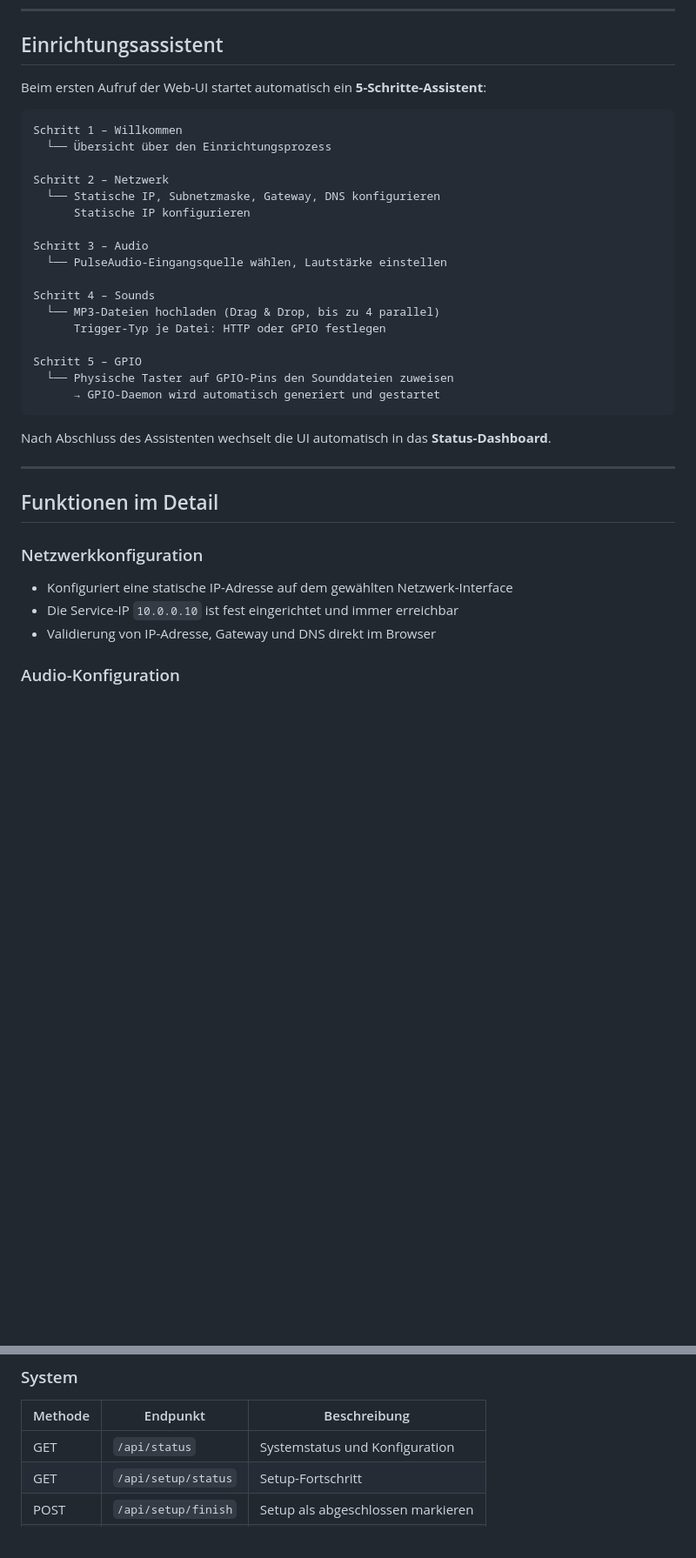
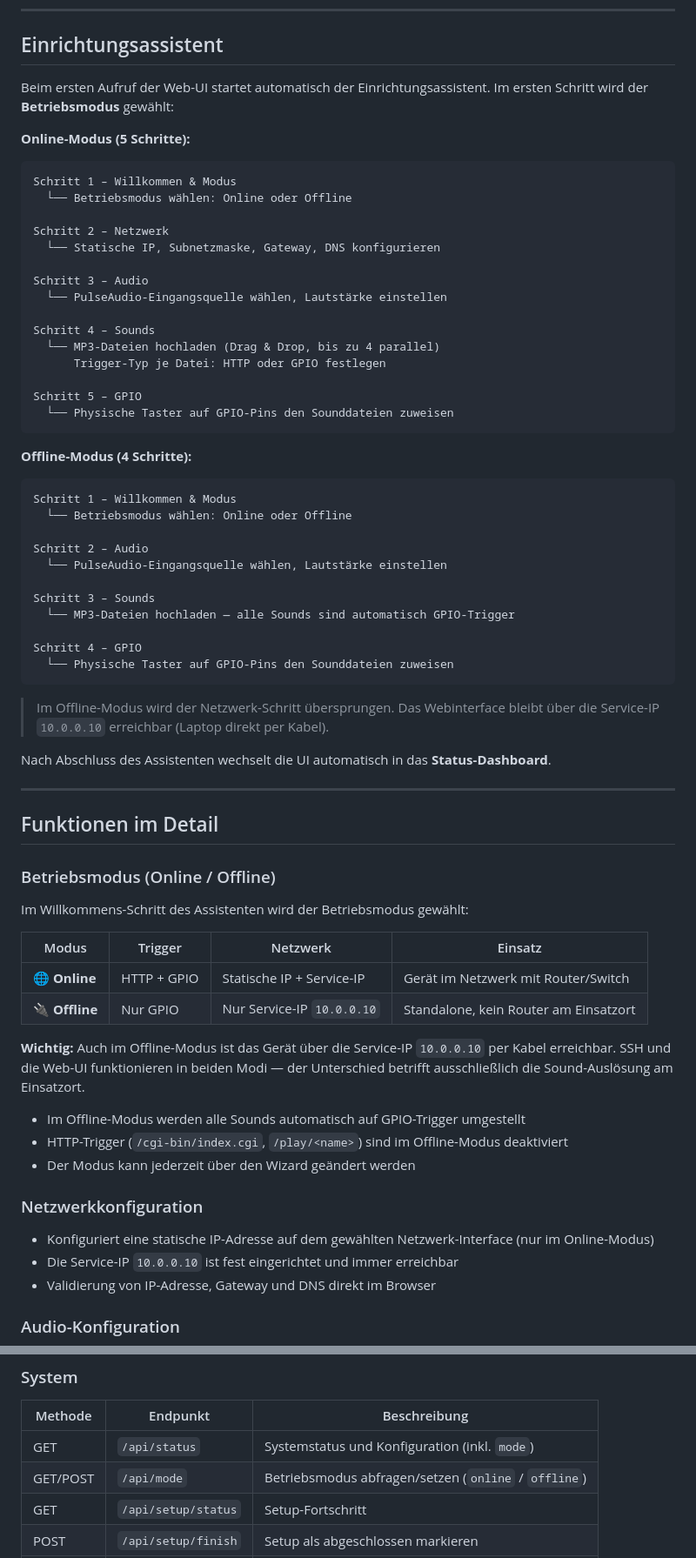
Before and after one commit to dockr69/raspi_app, a Markdown page: README.md, 2 parts joined by grey strips. Shown at 87% size. Drawn GitHub-style; blank space fills up the shorter version.

Commit message:
README: Online/Offline-Modus dokumentiert
Co-Authored-By: Claude Opus 4.6 <noreply@anthropic.com>

````diff
--- a/README.md
+++ b/README.md
@@ -143,15 +146,15 @@ sudo reboot
 
 ## Einrichtungsassistent
 
-Beim ersten Aufruf der Web-UI startet automatisch ein **5-Schritte-Assistent**:
+Beim ersten Aufruf der Web-UI startet automatisch der Einrichtungsassistent. Im ersten Schritt wird der **Betriebsmodus** gewählt:
 
+**Online-Modus (5 Schritte):**
 ```
-Schritt 1 – Willkommen
-  └── Übersicht über den Einrichtungsprozess
+Schritt 1 – Willkommen & Modus
+  └── Betriebsmodus wählen: Online oder Offline
 
 Schritt 2 – Netzwerk
   └── Statische IP, Subnetzmaske, Gateway, DNS konfigurieren
-      Statische IP konfigurieren
 
 Schritt 3 – Audio
   └── PulseAudio-Eingangsquelle wählen, Lautstärke einstellen
@@ -162,8 +165,24 @@ Schritt 4 – Sounds
 
 Schritt 5 – GPIO
   └── Physische Taster auf GPIO-Pins den Sounddateien zuweisen
-      → GPIO-Daemon wird automatisch generiert und gestartet
 ```
+
+**Offline-Modus (4 Schritte):**
+```
+Schritt 1 – Willkommen & Modus
+  └── Betriebsmodus wählen: Online oder Offline
+
+Schritt 2 – Audio
+  └── PulseAudio-Eingangsquelle wählen, Lautstärke einstellen
+
+Schritt 3 – Sounds
+  └── MP3-Dateien hochladen — alle Sounds sind automatisch GPIO-Trigger
+
+Schritt 4 – GPIO
+  └── Physische Taster auf GPIO-Pins den Sounddateien zuweisen
+```
+
+> Im Offline-Modus wird der Netzwerk-Schritt übersprungen. Das Webinterface bleibt über die Service-IP `10.0.0.10` erreichbar (Laptop direkt per Kabel).
 
 Nach Abschluss des Assistenten wechselt die UI automatisch in das **Status-Dashboard**.
 
@@ -171,9 +190,24 @@ Nach Abschluss des Assistenten wechselt die UI automatisch in das **Status-Dashb
 
 ## Funktionen im Detail
 
+### Betriebsmodus (Online / Offline)
+
+Im Willkommens-Schritt des Assistenten wird der Betriebsmodus gewählt:
+
+| Modus | Trigger | Netzwerk | Einsatz |
+|---|---|---|---|
+| **🌐 Online** | HTTP + GPIO | Statische IP + Service-IP | Gerät im Netzwerk mit Router/Switch |
+| **🔌 Offline** | Nur GPIO | Nur Service-IP `10.0.0.10` | Standalone, kein Router am Einsatzort |
+
+**Wichtig:** Auch im Offline-Modus ist das Gerät über die Service-IP `10.0.0.10` per Kabel erreichbar. SSH und die Web-UI funktionieren in beiden Modi — der Unterschied betrifft ausschließlich die Sound-Auslösung am Einsatzort.
+
+- Im Offline-Modus werden alle Sounds automatisch auf GPIO-Trigger umgestellt
+- HTTP-Trigger (`/cgi-bin/index.cgi`, `/play/<name>`) sind im Offline-Modus deaktiviert
+- Der Modus kann jederzeit über den Wizard geändert werden
+
 ### Netzwerkkonfiguration
 
-- Konfiguriert eine statische IP-Adresse auf dem gewählten Netzwerk-Interface
+- Konfiguriert eine statische IP-Adresse auf dem gewählten Netzwerk-Interface (nur im Online-Modus)
 - Die Service-IP `10.0.0.10` ist fest eingerichtet und immer erreichbar
 - Validierung von IP-Adresse, Gateway und DNS direkt im Browser
 
@@ -278,7 +314,8 @@ Nach der Einrichtung zeigt die Hauptansicht eine vollständige Übersicht:
 ### System
 | Methode | Endpunkt | Beschreibung |
 |---|---|---|
-| GET | `/api/status` | Systemstatus und Konfiguration |
+| GET | `/api/status` | Systemstatus und Konfiguration (inkl. `mode`) |
+| GET/POST | `/api/mode` | Betriebsmodus abfragen/setzen (`online` / `offline`) |
 | GET | `/api/setup/status` | Setup-Fortschritt |
 | POST | `/api/setup/finish` | Setup als abgeschlossen markieren |
 | POST | `/api/setup/reset` | Setup zurücksetzen |
````
Also changed, not shown: other parts of README.md (+12 -6 lines).
